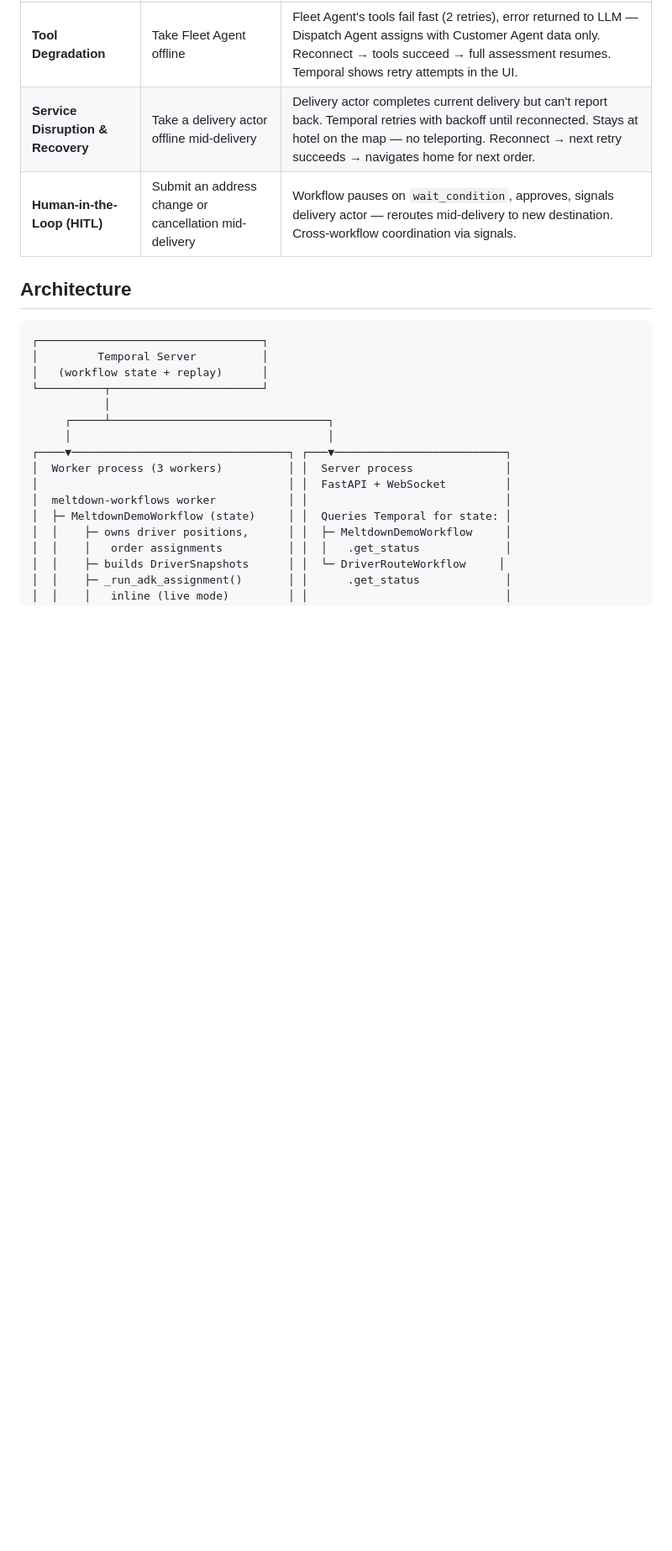
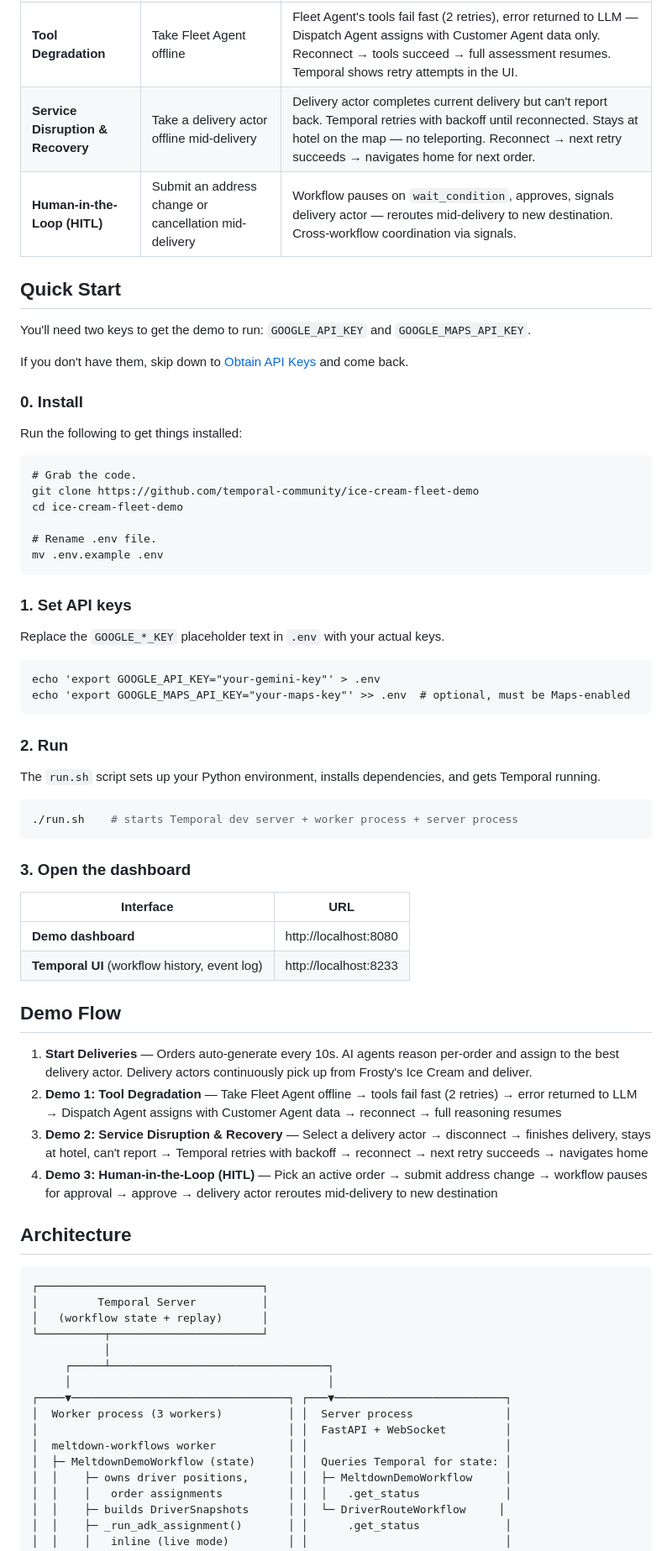
Before and after one commit to temporal-community/durable-hitl-agents, a Markdown page: README.md, the part around one of its changes. Shown at 84% size. Drawn GitHub-style; blank space fills up the shorter version.

````diff
--- a/README.md
+++ b/README.md
@@ -17,6 +17,54 @@ Orders auto-generate on a timer from Las Vegas Strip venues. **AI agents** (Flee
 | **Tool Degradation** | Take Fleet Agent offline | Fleet Agent's tools fail fast (2 retries), error returned to LLM — Dispatch Agent assigns with Customer Agent data only. Reconnect → tools succeed → full assessment resumes. Temporal shows retry attempts in the UI. |
 | **Service Disruption & Recovery** | Take a delivery actor offline mid-delivery | Delivery actor completes current delivery but can't report back. Temporal retries with backoff until reconnected. Stays at hotel on the map — no teleporting. Reconnect → next retry succeeds → navigates home for next order. |
 | **Human-in-the-Loop (HITL)** | Submit an address change or cancellation mid-delivery | Workflow pauses on `wait_condition`, approves, signals delivery actor — reroutes mid-delivery to new destination. Cross-workflow coordination via signals. |
+
+## Quick Start
+
+You'll need two keys to get the demo to run: `GOOGLE_API_KEY` and `GOOGLE_MAPS_API_KEY`.
+
+If you don't have them, skip down to [Obtain API Keys](#obtain-api-keys) and come back.
+
+### 0. Install
+Run the following to get things installed:
+
+```
+# Grab the code.
+git clone https://github.com/temporal-community/ice-cream-fleet-demo
+cd ice-cream-fleet-demo
+
+# Rename .env file.
+mv .env.example .env
+```
+
+### 1. Set API keys
+Replace the `GOOGLE_*_KEY` placeholder text in `.env` with your actual keys.
+
+```
+echo 'export GOOGLE_API_KEY="your-gemini-key"' > .env
+echo 'export GOOGLE_MAPS_API_KEY="your-maps-key"' >> .env  # optional, must be Maps-enabled
+```
+
+### 2. Run
+The `run.sh` script sets up your Python environment, installs dependencies, and gets Temporal running.
+
+```bash
+./run.sh    # starts Temporal dev server + worker process + server process
+```
+
+### 3. Open the dashboard
+
+| Interface | URL |
+|-----------|-----|
+| **Demo dashboard** | http://localhost:8080 |
+| **Temporal UI** (workflow history, event log) | http://localhost:8233 |
+
+## Demo Flow
+
+1. **Start Deliveries** — Orders auto-generate every 10s. AI agents reason per-order and assign to the best delivery actor. Delivery actors continuously pick up from Frosty's Ice Cream and deliver.
+2. **Demo 1: Tool Degradation** — Take Fleet Agent offline → tools fail fast (2 retries) → error returned to LLM → Dispatch Agent assigns with Customer Agent data → reconnect → full reasoning resumes
+3. **Demo 2: Service Disruption & Recovery** — Select a delivery actor → disconnect → finishes delivery, stays at hotel, can't report → Temporal retries with backoff → reconnect → next retry succeeds → navigates home
+4. **Demo 3: Human-in-the-Loop (HITL)** — Pick an active order → submit address change → workflow pauses for approval → approve → delivery actor reroutes mid-delivery to new destination
+
 
 ## Architecture
 
````
Also changed, not shown: other parts of README.md (+61 -30 lines).
